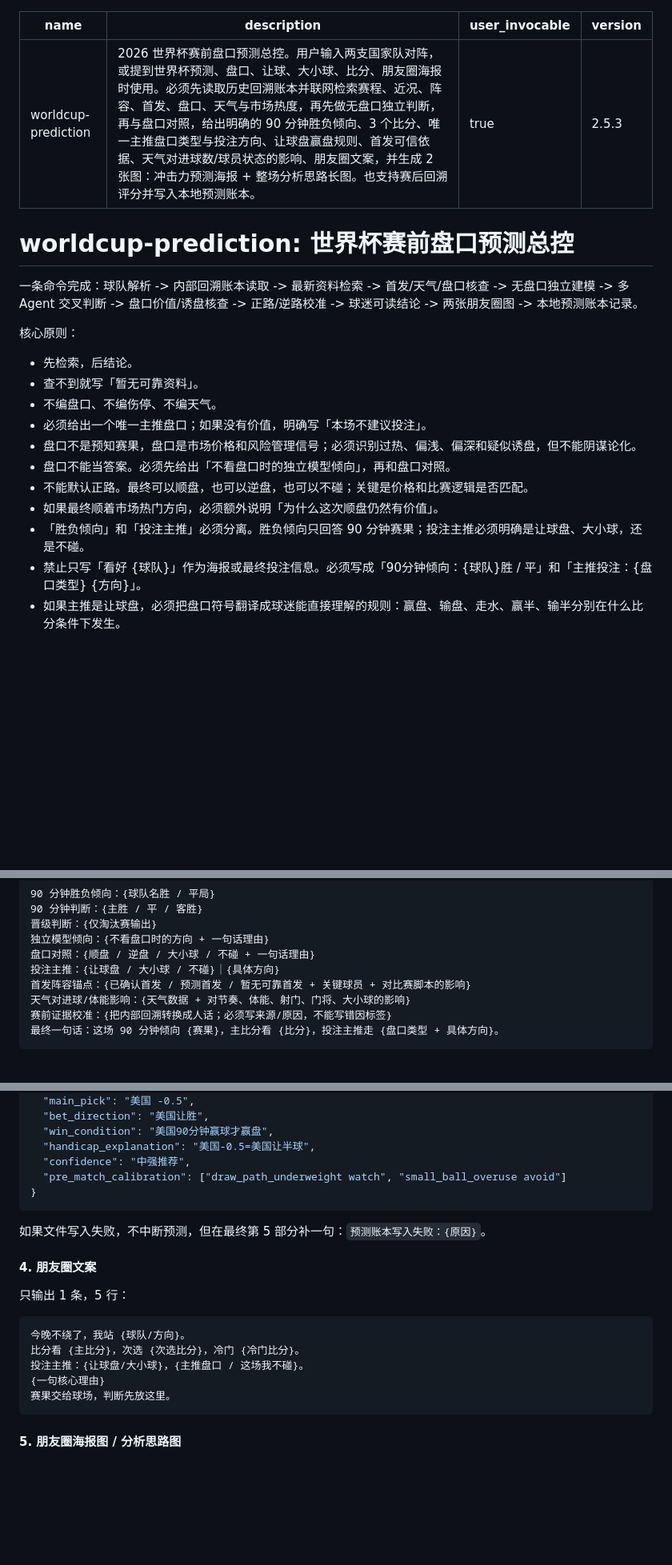
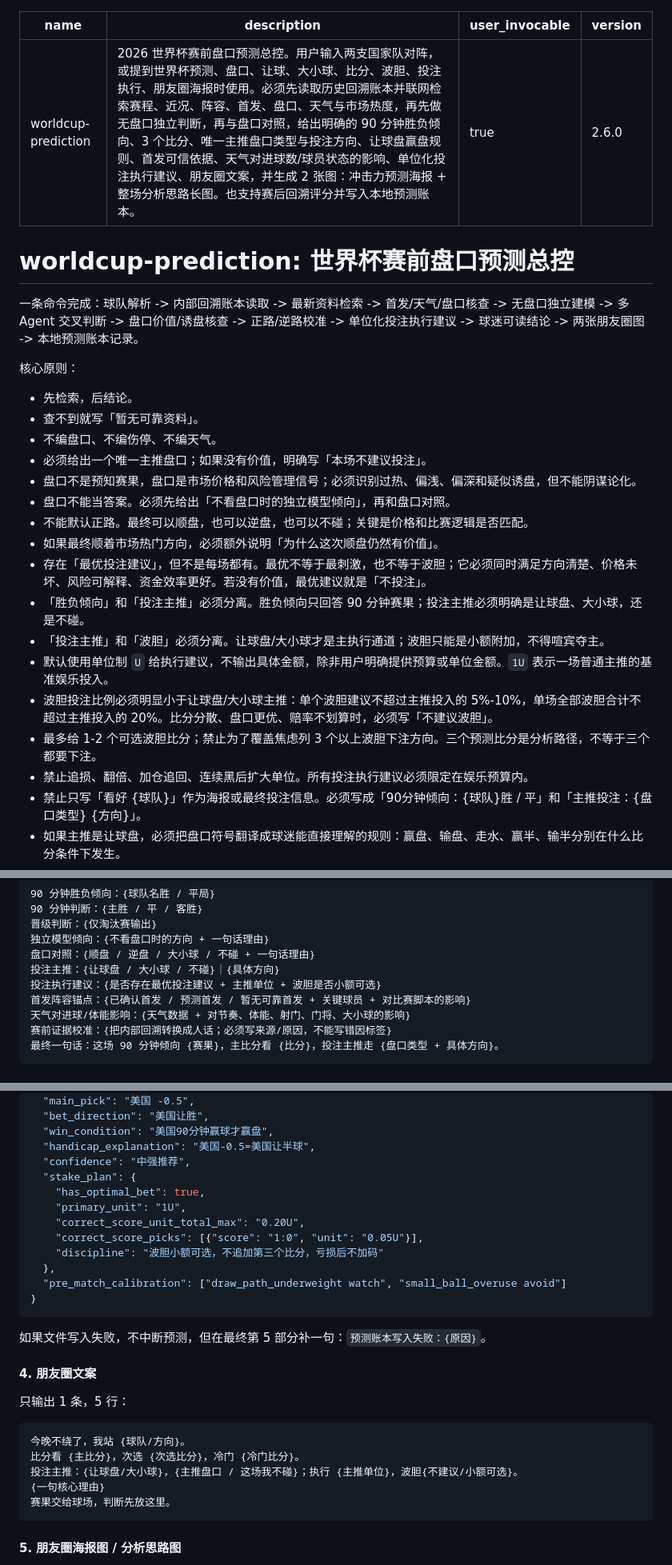
Before and after one commit to huxiang1126/huxiang-skills, a Markdown page: skills/worldcup-prediction/SKILL.md, 3 parts joined by grey strips. Shown at 80% size. GitHub-like rendering; blank space fills up the shorter version.

Commit message:
Add betting execution discipline

````diff
--- a/skills/worldcup-prediction/SKILL.md
+++ b/skills/worldcup-prediction/SKILL.md
@@ -1,13 +1,13 @@
 ---
 name: worldcup-prediction
-description: "2026 世界杯赛前盘口预测总控。用户输入两支国家队对阵，或提到世界杯预测、盘口、让球、大小球、比分、朋友圈海报时使用。必须先读取历史回溯账本并联网检索赛程、近况、阵容、首发、盘口、天气与市场热度，再先做无盘口独立判断，再与盘口对照，给出明确的 90 分钟胜负倾向、3 个比分、唯一主推盘口类型与投注方向、让球盘赢盘规则、首发可信依据、天气对进球数/球员状态的影响、朋友圈文案，并生成 2 张图：冲击力预测海报 + 整场分析思路长图。也支持赛后回溯评分并写入本地预测账本。"
+description: "2026 世界杯赛前盘口预测总控。用户输入两支国家队对阵，或提到世界杯预测、盘口、让球、大小球、比分、波胆、投注执行、朋友圈海报时使用。必须先读取历史回溯账本并联网检索赛程、近况、阵容、首发、盘口、天气与市场热度，再先做无盘口独立判断，再与盘口对照，给出明确的 90 分钟胜负倾向、3 个比分、唯一主推盘口类型与投注方向、让球盘赢盘规则、首发可信依据、天气对进球数/球员状态的影响、单位化投注执行建议、朋友圈文案，并生成 2 张图：冲击力预测海报 + 整场分析思路长图。也支持赛后回溯评分并写入本地预测账本。"
 user_invocable: true
-version: "2.5.3"
+version: "2.6.0"
 ---
 
 # worldcup-prediction: 世界杯赛前盘口预测总控
 
-一条命令完成：球队解析 -> 内部回溯账本读取 -> 最新资料检索 -> 首发/天气/盘口核查 -> 无盘口独立建模 -> 多 Agent 交叉判断 -> 盘口价值/诱盘核查 -> 正路/逆路校准 -> 球迷可读结论 -> 两张朋友圈图 -> 本地预测账本记录。
+一条命令完成：球队解析 -> 内部回溯账本读取 -> 最新资料检索 -> 首发/天气/盘口核查 -> 无盘口独立建模 -> 多 Agent 交叉判断 -> 盘口价值/诱盘核查 -> 正路/逆路校准 -> 单位化投注执行建议 -> 球迷可读结论 -> 两张朋友圈图 -> 本地预测账本记录。
 
 核心原则：
 
@@ -19,7 +19,13 @@ version: "2.5.3"
 - 盘口不能当答案。必须先给出「不看盘口时的独立模型倾向」，再和盘口对照。
 - 不能默认正路。最终可以顺盘，也可以逆盘，也可以不碰；关键是价格和比赛逻辑是否匹配。
 - 如果最终顺着市场热门方向，必须额外说明「为什么这次顺盘仍然有价值」。
+- 存在「最优投注建议」，但不是每场都有。最优不等于最刺激，也不等于波胆；它必须同时满足方向清楚、价格未坏、风险可解释、资金效率更好。若没有价值，最优建议就是「不投注」。
 - 「胜负倾向」和「投注主推」必须分离。胜负倾向只回答 90 分钟赛果；投注主推必须明确是让球盘、大小球，还是不碰。
+- 「投注主推」和「波胆」必须分离。让球盘/大小球才是主执行通道；波胆只能是小额附加，不得喧宾夺主。
+- 默认使用单位制 `U` 给执行建议，不输出具体金额，除非用户明确提供预算或单位金额。`1U` 表示一场普通主推的基准娱乐投入。
+- 波胆投注比例必须明显小于让球盘/大小球主推：单个波胆建议不超过主推投入的 5%-10%，单场全部波胆合计不超过主推投入的 20%。比分分散、盘口更优、赔率不划算时，必须写「不建议波胆」。
+- 最多给 1-2 个可选波胆比分；禁止为了覆盖焦虑列 3 个以上波胆下注方向。三个预测比分是分析路径，不等于三个都要下注。
+- 禁止追损、翻倍、加仓追回、连续黑后扩大单位。所有投注执行建议必须限定在娱乐预算内。
 - 禁止只写「看好 {球队}」作为海报或最终投注信息。必须写成「90分钟倾向：{球队}胜 / 平」和「主推投注：{盘口类型} {方向}」。
 - 如果主推是让球盘，必须把盘口符号翻译成球迷能直接理解的规则：赢盘、输盘、走水、赢半、输半分别在什么比分条件下发生。
 - 禁止只写「不追」「不追高」「降盘不追」作为风控说明。必须写成「盘口失效条件」，并说明触发后是原主推推荐作废，不代表自动改买反方向；需要重新检索盘口和首发后再判断。
@@ -597,6 +647,7 @@ set_piece_risk_underweight 触发
 独立模型倾向：{不看盘口时的方向 + 一句话理由}
 盘口对照：{顺盘 / 逆盘 / 大小球 / 不碰 + 一句话理由}
 投注主推：{让球盘 / 大小球 / 不碰}｜{具体方向}
+投注执行建议：{是否存在最优投注建议 + 主推单位 + 波胆是否小额可选}
 首发阵容锚点：{已确认首发 / 预测首发 / 暂无可靠首发 + 关键球员 + 对比赛脚本的影响}
 天气对进球/体能影响：{天气数据 + 对节奏、体能、射门、门将、大小球的影响}
 赛前证据校准：{把内部回溯转换成人话；必须写来源/原因，不能写错因标签}
@@ -668,6 +725,13 @@ set_piece_risk_underweight 触发
   "win_condition": "美国90分钟赢球才赢盘",
   "handicap_explanation": "美国-0.5=美国让半球",
   "confidence": "中强推荐",
+  "stake_plan": {
+    "has_optimal_bet": true,
+    "primary_unit": "1U",
+    "correct_score_unit_total_max": "0.20U",
+    "correct_score_picks": [{"score": "1:0", "unit": "0.05U"}],
+    "discipline": "波胆小额可选，不追加第三个比分，亏损后不加码"
+  },
   "pre_match_calibration": ["draw_path_underweight watch", "small_ball_overuse avoid"]
 }
 ```
@@ -681,7 +745,7 @@ set_piece_risk_underweight 触发
 ```
 今晚不绕了，我站 {球队/方向}。
 比分看 {主比分}，次选 {次选比分}，冷门 {冷门比分}。
-投注主推：{让球盘/大小球}，{主推盘口 / 这场我不碰}。
+投注主推：{让球盘/大小球}，{主推盘口 / 这场我不碰}；执行 {主推单位}，波胆{不建议/小额可选}。
 {一句核心理由}
 赛果交给球场，判断先放这里。
 ```
````
Also changed, not shown: other parts of skills/worldcup-prediction/SKILL.md (+56 -0 lines).
